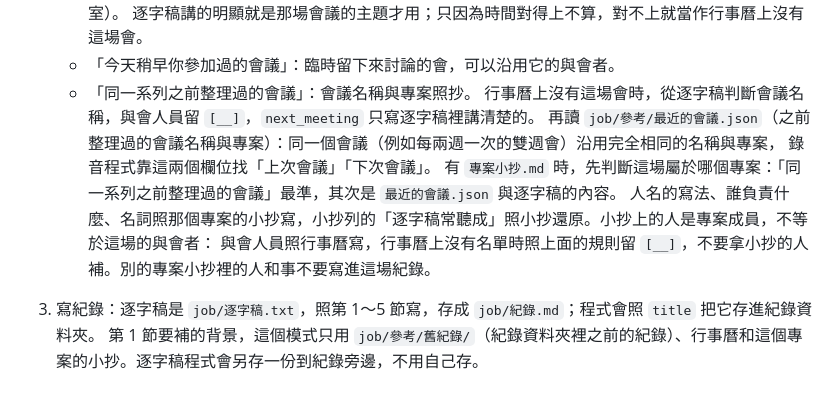
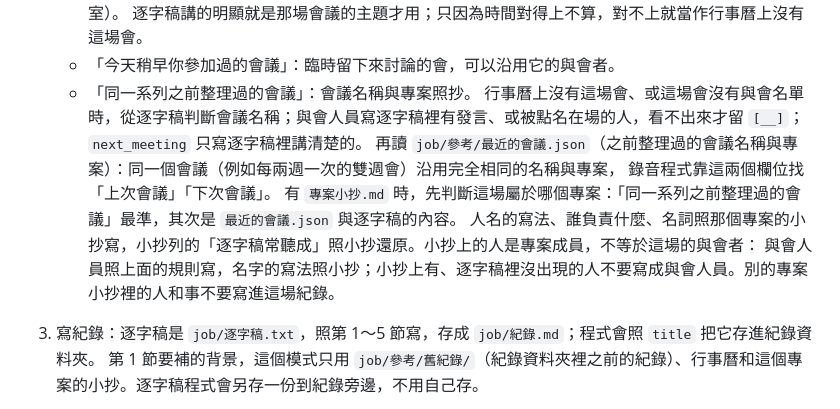
Before and after one commit to miou1107/Vinutes, a Markdown page: SKILL.md, the part around the change. GitHub-like rendering.

```diff
--- a/SKILL.md
+++ b/SKILL.md
@@ -76,12 +76,13 @@ skill 資料夾會被更新覆蓋，也可能被分享出去，所以裡面不
      逐字稿講的明顯就是那場會議的主題才用；只因為時間對得上不算，對不上就當作行事曆上沒有這場會。
    - 「今天稍早你參加過的會議」：臨時留下來討論的會，可以沿用它的與會者。
    - 「同一系列之前整理過的會議」：會議名稱與專案照抄。
-   行事曆上沒有這場會時，從逐字稿判斷會議名稱，與會人員留 `[__]`，`next_meeting` 只寫逐字稿裡講清楚的。
+   行事曆上沒有這場會、或這場會沒有與會名單時，從逐字稿判斷會議名稱；與會人員寫逐字稿裡有發言、或被點名在場的人，看不出來才留 `[__]`；
+   `next_meeting` 只寫逐字稿裡講清楚的。
    再讀 `job/參考/最近的會議.json`（之前整理過的會議名稱與專案）：同一個會議（例如每兩週一次的雙週會）沿用完全相同的名稱與專案，
    錄音程式靠這兩個欄位找「上次會議」「下次會議」。
    有 `專案小抄.md` 時，先判斷這場屬於哪個專案：「同一系列之前整理過的會議」最準，其次是 `最近的會議.json` 與逐字稿的內容。
    人名的寫法、誰負責什麼、名詞照那個專案的小抄寫，小抄列的「逐字稿常聽成」照小抄還原。小抄上的人是專案成員，不等於這場的與會者：
-   與會人員照行事曆寫，行事曆上沒有名單時照上面的規則留 `[__]`，不要拿小抄的人補。別的專案小抄裡的人和事不要寫進這場紀錄。
+   與會人員照上面的規則寫，名字的寫法照小抄；小抄上有、逐字稿裡沒出現的人不要寫成與會人員。別的專案小抄裡的人和事不要寫進這場紀錄。
 3. 寫紀錄：逐字稿是 `job/逐字稿.txt`，照第 1～5 節寫，存成 `job/紀錄.md`；程式會照 `title` 把它存進紀錄資料夾。
    第 1 節要補的背景，這個模式只用 `job/參考/舊紀錄/`（紀錄資料夾裡之前的紀錄）、行事曆和這個專案的小抄。逐字稿程式會另存一份到紀錄旁邊，不用自己存。
 4. 準備信件：收件人是「這場會議」那一段裡跟使用者同一個公司網域的與會者，加上使用者自己；沒有對到會議、或沒有列與會者時只放使用者自己。
```
Also changed, not shown: references/minutes-guide-en.md (+6 -5 lines).
